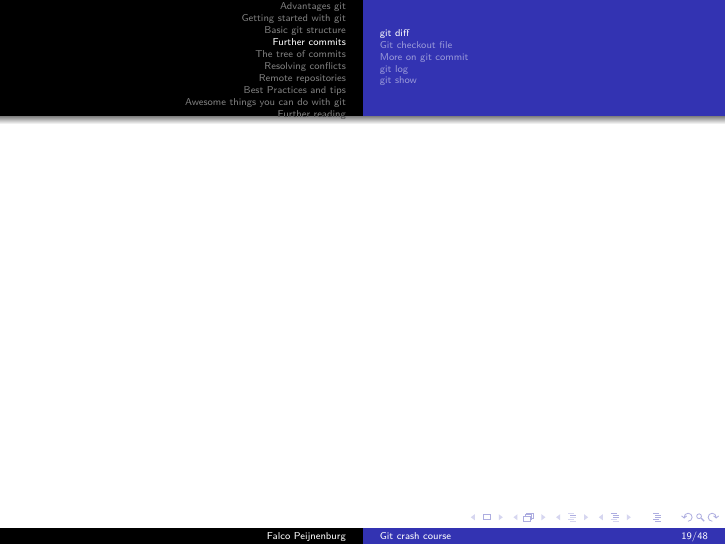
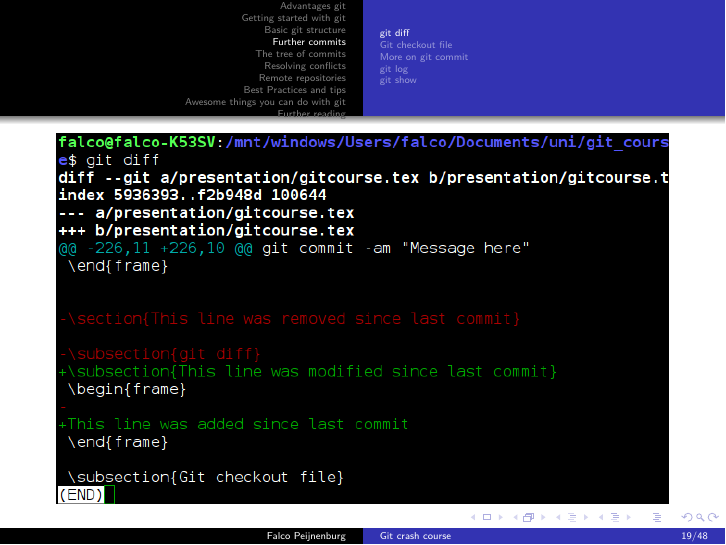
Before and after one commit to FPtje/GitCourse, LaTeX slides (presentation/gitcourse.tex): page 19 of 48. Compiled offline with pdfLaTeX.

Commit message:
Git diff

```diff
--- a/presentation/gitcourse.tex
+++ b/presentation/gitcourse.tex
@@ -230,7 +230,7 @@ git commit -am "Message here"
 
 \subsection{git diff}
 \begin{frame}
-
+\includegraphics[width=\linewidth]{gitdiff.png}
 \end{frame}
 
 \subsection{Git checkout file}
```
Also changed, not shown: presentation/gitdiff.png (added).
